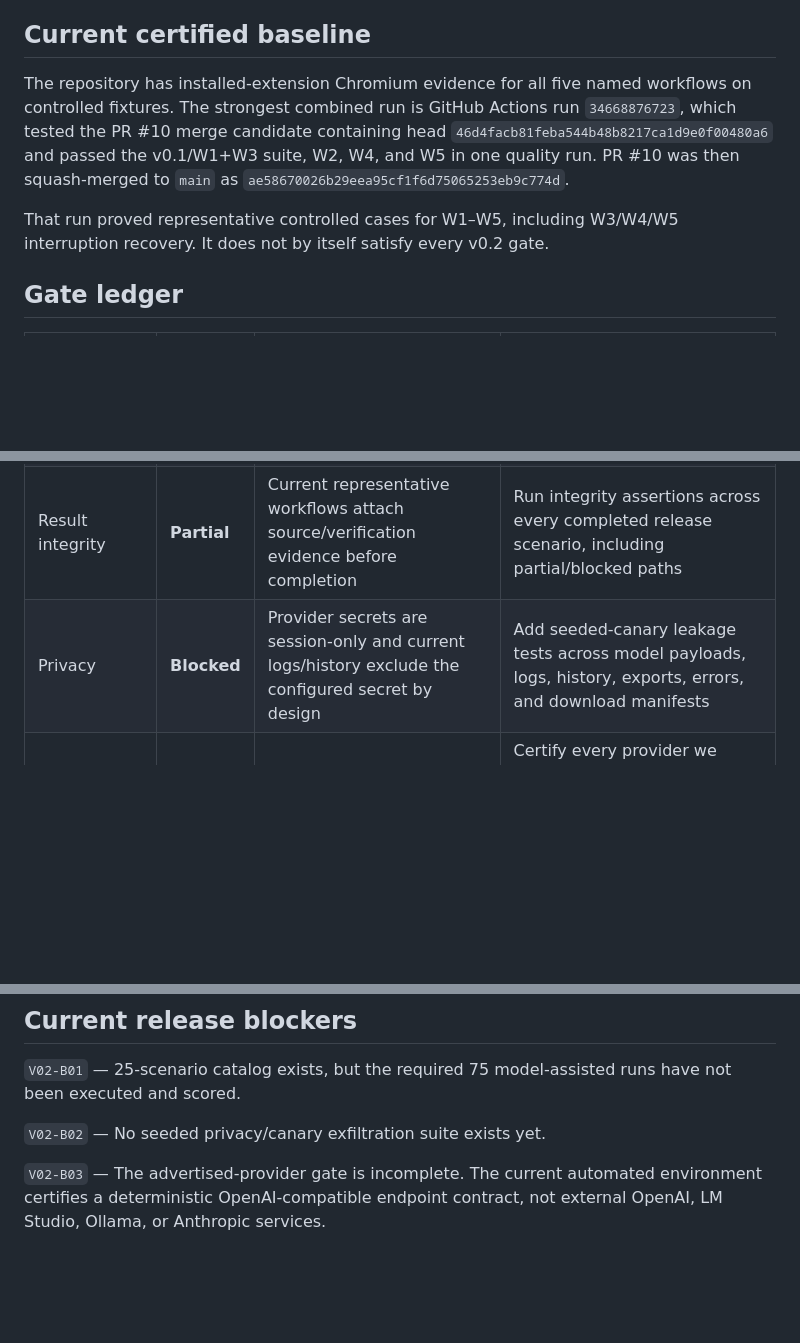
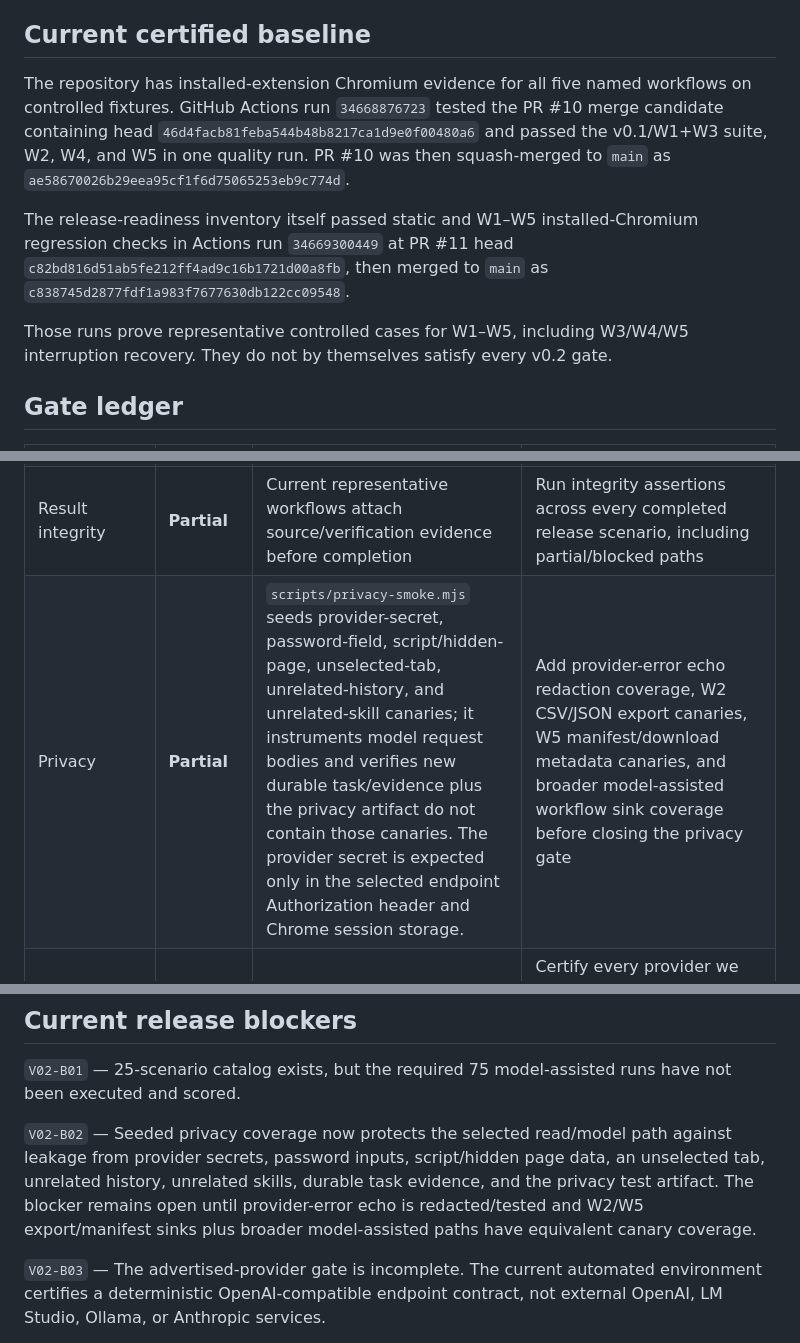
Before and after one commit to MrGPT007/BrowserCrew, a Markdown page: docs/RELEASE-EVIDENCE-v0.2.md, 3 parts joined by grey strips. Drawn GitHub-style; blank space fills up the shorter version.

Commit message:
Record partial seeded privacy evidence

```diff
--- a/docs/RELEASE-EVIDENCE-v0.2.md
+++ b/docs/RELEASE-EVIDENCE-v0.2.md
@@ -8,9 +8,11 @@ This document is the release ledger for the v0.2 MVP gates in `docs/PRD.md` sect
 
 ## Current certified baseline
 
-The repository has installed-extension Chromium evidence for all five named workflows on controlled fixtures. The strongest combined run is GitHub Actions run `34668876723`, which tested the PR #10 merge candidate containing head `46d4facb81feba544b48b8217ca1d9e0f00480a6` and passed the v0.1/W1+W3 suite, W2, W4, and W5 in one quality run. PR #10 was then squash-merged to `main` as `ae58670026b29eea95cf1f6d75065253eb9c774d`.
+The repository has installed-extension Chromium evidence for all five named workflows on controlled fixtures. GitHub Actions run `34668876723` tested the PR #10 merge candidate containing head `46d4facb81feba544b48b8217ca1d9e0f00480a6` and passed the v0.1/W1+W3 suite, W2, W4, and W5 in one quality run. PR #10 was then squash-merged to `main` as `ae58670026b29eea95cf1f6d75065253eb9c774d`.
 
-That run proved representative controlled cases for W1–W5, including W3/W4/W5 interruption recovery. It does not by itself satisfy every v0.2 gate.
+The release-readiness inventory itself passed static and W1–W5 installed-Chromium regression checks in Actions run `34669300449` at PR #11 head `c82bd816d51ab5fe212ff4ad9c16b1721d00a8fb`, then merged to `main` as `c838745d2877fdf1a983f7677630db122cc09548`.
+
+Those runs prove representative controlled cases for W1–W5, including W3/W4/W5 interruption recovery. They do not by themselves satisfy every v0.2 gate.
 
 ## Gate ledger
 
@@ -21,7 +23,7 @@ That run proved representative controlled cases for W1–W5, including W3/W4/W5
 | Recovery | **Partial** | W3, W4, and W5 worker interruption cases reconcile without blind replay | Cover every designated pre-dispatch, post-dispatch, and pre-checkpoint crash boundary in the release matrix |
 | Duplicate writes | **Partial** | W3 recovery does not replay the field write; W4 save count remains one; W5 slow download receives one request | Complete the full recovery matrix and retain destination-side event evidence for each write case |
 | Result integrity | **Partial** | Current representative workflows attach source/verification evidence before completion | Run integrity assertions across every completed release scenario, including partial/blocked paths |
-| Privacy | **Blocked** | Provider secrets are session-only and current logs/history exclude the configured secret by design | Add seeded-canary leakage tests across model payloads, logs, history, exports, errors, and download manifests |
+| Privacy | **Partial** | `scripts/privacy-smoke.mjs` seeds provider-secret, password-field, script/hidden-page, unselected-tab, unrelated-history, and unrelated-skill canaries; it instruments model request bodies and verifies new durable task/evidence plus the privacy artifact do not contain those canaries. The provider secret is expected only in the selected endpoint Authorization header and Chrome session storage. | Add provider-error echo redaction coverage, W2 CSV/JSON export canaries, W5 manifest/download metadata canaries, and broader model-assisted workflow sink coverage before closing the privacy gate |
 | Provider support | **Blocked** | Deterministic OpenAI-compatible test server exercises the adapter and connection path | Certify every provider we advertise for v0.2. Anthropic is not implemented; live OpenAI/LM Studio/Ollama deployments are not certified by CI |
 | Accessibility | **Blocked** | Semantic controls, visible focus, reduced motion, narrow sidebar styling, and non-color status exist | Perform documented keyboard and screen-reader review of all primary flows and resolve critical defects |
 | Package integrity | **Partial** | Exact Playwright version, syntax/contract checks, and installed unpacked-extension smoke are green | Add deterministic dependency lock/package evidence, release packaging check, rollback proof, and reconcile the PRD's build/typecheck/lint gate with the dependency-light JavaScript architecture |
@@ -30,7 +32,7 @@ That run proved representative controlled cases for W1–W5, including W3/W4/W5
 
 `V02-B01` — 25-scenario catalog exists, but the required 75 model-assisted runs have not been executed and scored.
 
-`V02-B02` — No seeded privacy/canary exfiltration suite exists yet.
+`V02-B02` — Seeded privacy coverage now protects the selected read/model path against leakage from provider secrets, password inputs, script/hidden page data, an unselected tab, unrelated history, unrelated skills, durable task evidence, and the privacy test artifact. The blocker remains open until provider-error echo is redacted/tested and W2/W5 export/manifest sinks plus broader model-assisted paths have equivalent canary coverage.
 
 `V02-B03` — The advertised-provider gate is incomplete. The current automated environment certifies a deterministic OpenAI-compatible endpoint contract, not external OpenAI, LM Studio, Ollama, or Anthropic services.
 
```
